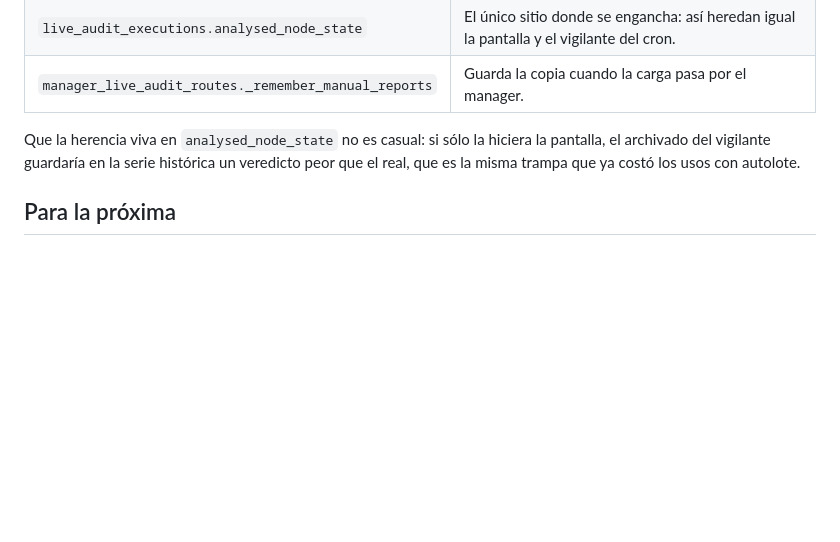
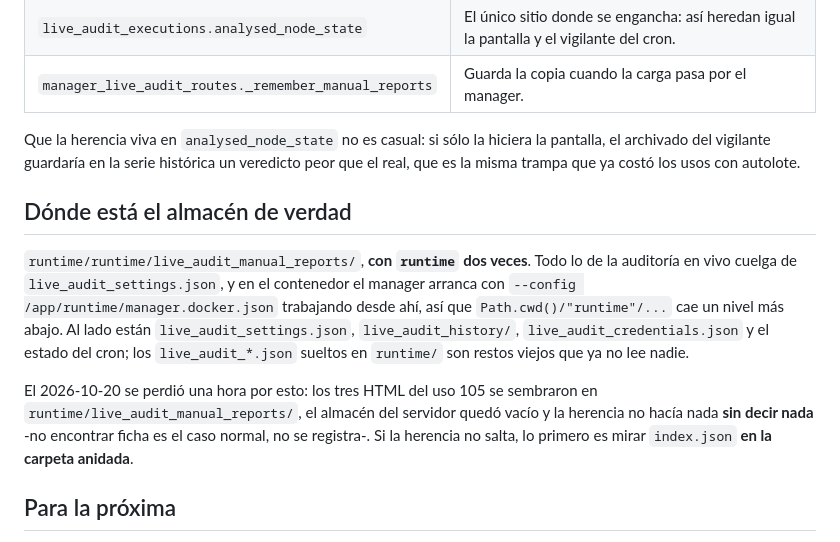
Before and after one commit to adrian38/MT5_Autotester_agent_manager, a Markdown page: ai_context/live_audit_manual_report_inheritance.md, the part around the change. Rendered like a GitHub page; blank space fills up the shorter version.

Commit message:
Apunta donde vive de verdad el almacen de reportes manuales
`runtime/runtime/live_audit_manual_reports/`, con `runtime` dos veces: en el
contenedor el manager arranca con `--config /app/runtime/manager.docker.json`
trabajando desde ahi, asi que `Path.cwd()/"runtime"/...` cae un nivel mas
abajo, junto a `live_audit_settings.json` y al diario de ejecuciones. Los
`live_audit_*.json` sueltos en `runtime/` son restos viejos.

Costo una hora de diagnostico: los HTML del uso 105 se dejaron en
`runtime/live_audit_manual_reports/`, el almacen del servidor quedo vacio y la
herencia no hacia nada sin decir nada -no encontrar ficha es el caso normal y
no se registra-.

Co-Authored-By: Claude Opus 5 <noreply@anthropic.com>

```diff
--- a/ai_context/live_audit_manual_report_inheritance.md
+++ b/ai_context/live_audit_manual_report_inheritance.md
@@ -71,6 +71,22 @@ la pantalla, el archivado del vigilante guardaría en la serie histórica un
 veredicto peor que el real, que es la misma trampa que ya costó los usos con
 autolote.
 
+## Dónde está el almacén de verdad
+
+`runtime/runtime/live_audit_manual_reports/`, **con `runtime` dos veces**. Todo
+lo de la auditoría en vivo cuelga de `live_audit_settings.json`, y en el
+contenedor el manager arranca con `--config /app/runtime/manager.docker.json`
+trabajando desde ahí, así que `Path.cwd()/"runtime"/...` cae un nivel más
+abajo. Al lado están `live_audit_settings.json`, `live_audit_history/`,
+`live_audit_credentials.json` y el estado del cron; los `live_audit_*.json`
+sueltos en `runtime/` son restos viejos que ya no lee nadie.
+
+El 2026-10-20 se perdió una hora por esto: los tres HTML del uso 105 se
+sembraron en `runtime/live_audit_manual_reports/`, el almacén del servidor
+quedó vacío y la herencia no hacía nada **sin decir nada** -no encontrar ficha
+es el caso normal, no se registra-. Si la herencia no salta, lo primero es
+mirar `index.json` **en la carpeta anidada**.
+
 ## Para la próxima
 
 - La memoria empieza vacía: una corrección anterior a este cambio no está
```
